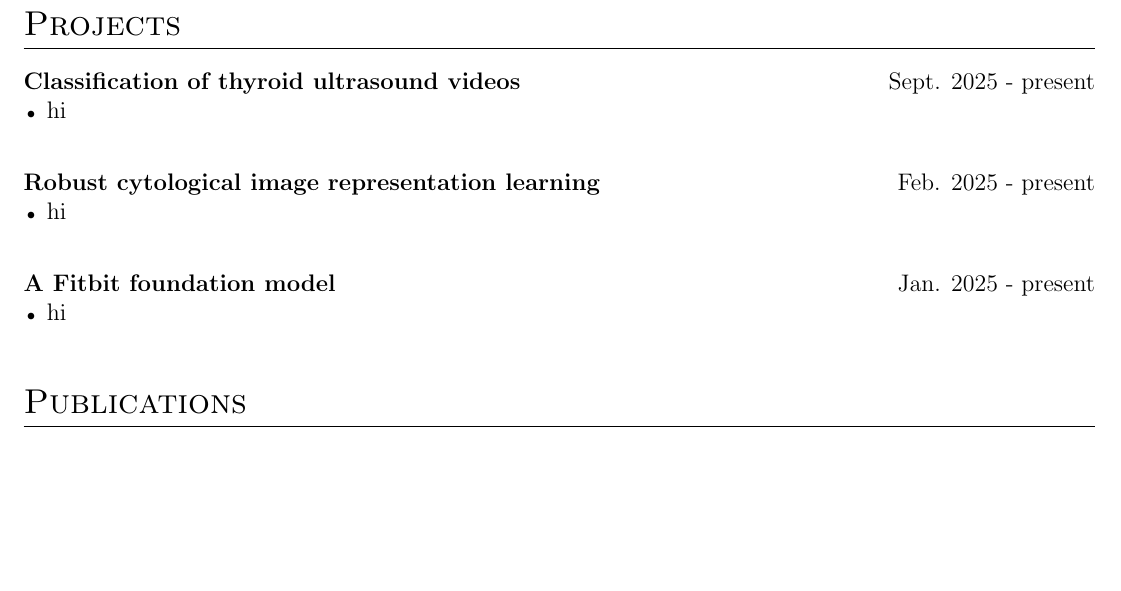
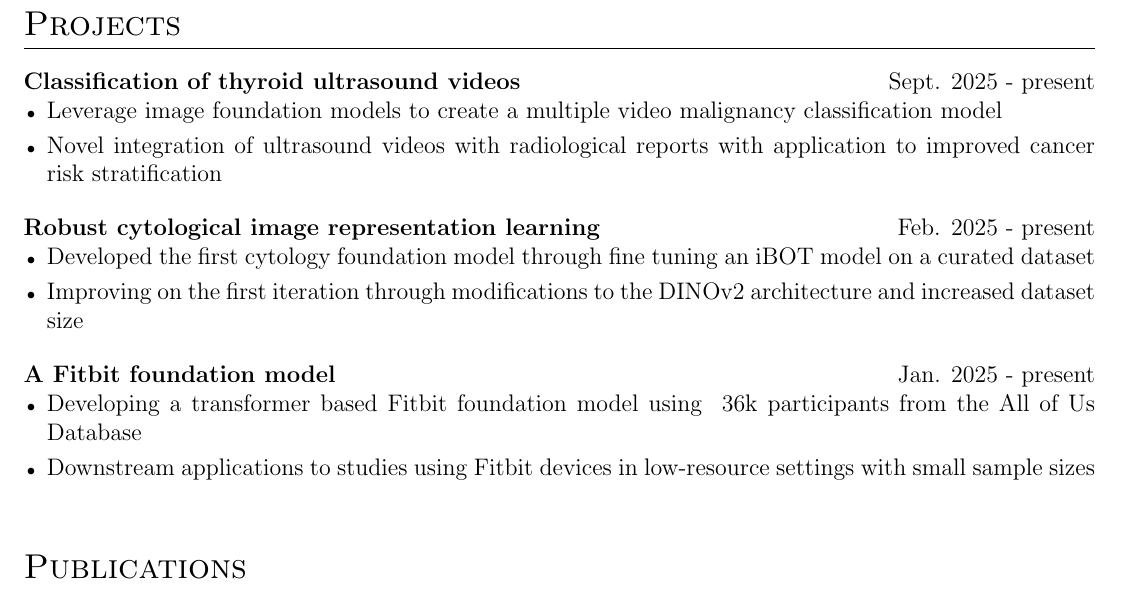
Before and after one commit to ivezicV/cv, a LaTeX CV (cv.tex): part of page 2 of 3, cut so that both start at the same text, the shorter picture padded with empty space. Compiled offline with pdfLaTeX.

Commit message:
Updates from Overleaf

```diff
--- a/cv.tex
+++ b/cv.tex
@@ -259,15 +259,18 @@ B.A. Computer Science& \hfill  \textit{GPA 3.74} \\
 \section{Projects}
 
 \begin{projectlong}{Classification of thyroid ultrasound videos}{Sept. 2025 - present}
-    \item hi
+    \item Leverage image foundation models to create a multiple video malignancy classification model
+    \item Novel integration of ultrasound videos with radiological reports with application to improved cancer risk stratification
 \end{projectlong}
 
 \begin{projectlong}{Robust cytological image representation learning}{Feb. 2025 - present}
-    \item hi
+    \item Developed the first cytology foundation model through fine tuning an iBOT model on a curated dataset
+    \item Improving on the first iteration through modifications to the DINOv2 architecture and increased dataset size
 \end{projectlong}
 
 \begin{projectlong}{A Fitbit foundation model}{Jan. 2025 - present}
-    \item hi
+    \item Developing a transformer based Fitbit foundation model using ~36k participants from the All of Us Database
+    \item Downstream applications to studies using Fitbit devices in low-resource settings with small sample sizes
 \end{projectlong}
 
 % \begin{tabularx}{\linewidth}{ @{}l r@{} }
```
